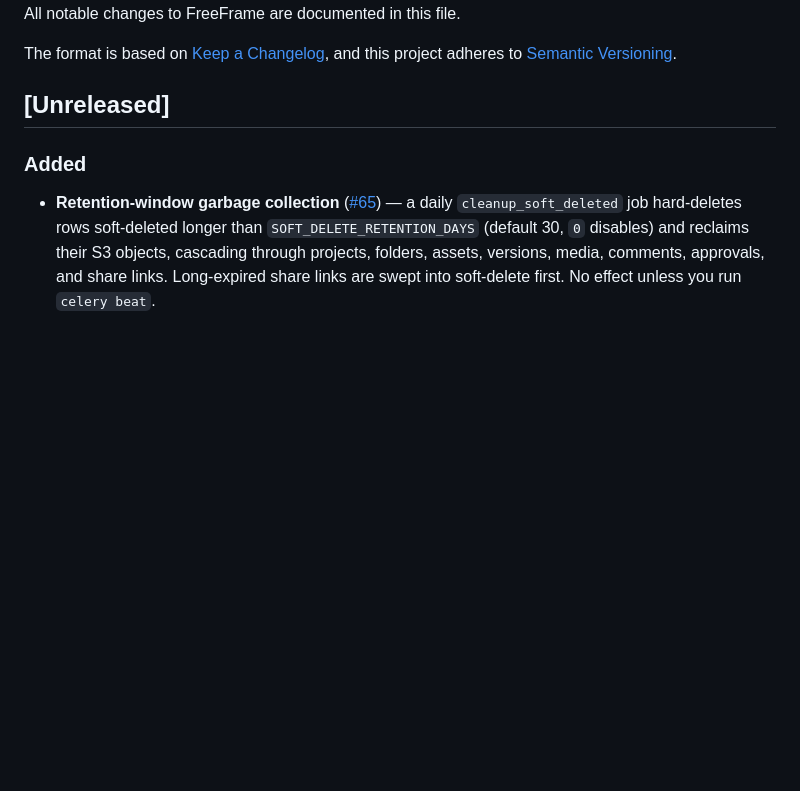
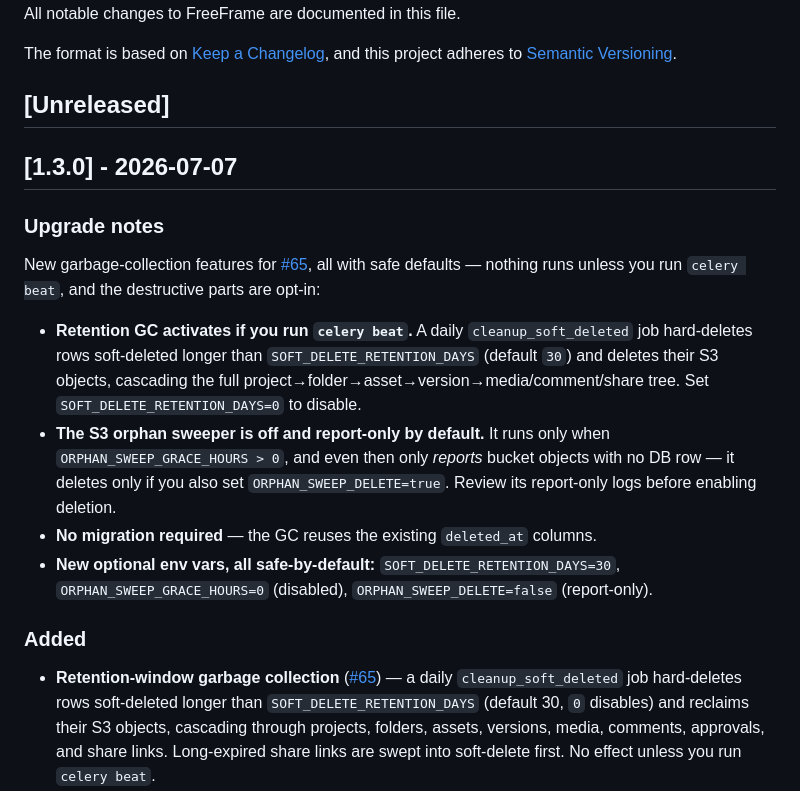
Before and after one commit to Everillangel/freeframe, a Markdown page: CHANGELOG.md, the part around the change. Drawn GitHub-style; blank space fills up the shorter version.

Commit message:
chore(release): v1.3.0 (#116)

```diff
--- a/CHANGELOG.md
+++ b/CHANGELOG.md
@@ -6,6 +6,17 @@ The format is based on [Keep a Changelog](https://keepachangelog.com/en/1.1.0/),
 and this project adheres to [Semantic Versioning](https://semver.org/spec/v2.0.0.html).
 
 ## [Unreleased]
+
+## [1.3.0] - 2026-07-07
+
+### Upgrade notes
+
+New garbage-collection features for [#65](https://github.com/Techiebutler/freeframe/issues/65), all with safe defaults — nothing runs unless you run `celery beat`, and the destructive parts are opt-in:
+
+- **Retention GC activates if you run `celery beat`.** A daily `cleanup_soft_deleted` job hard-deletes rows soft-deleted longer than `SOFT_DELETE_RETENTION_DAYS` (default `30`) and deletes their S3 objects, cascading the full project→folder→asset→version→media/comment/share tree. Set `SOFT_DELETE_RETENTION_DAYS=0` to disable.
+- **The S3 orphan sweeper is off and report-only by default.** It runs only when `ORPHAN_SWEEP_GRACE_HOURS > 0`, and even then only *reports* bucket objects with no DB row — it deletes only if you also set `ORPHAN_SWEEP_DELETE=true`. Review its report-only logs before enabling deletion.
+- **No migration required** — the GC reuses the existing `deleted_at` columns.
+- **New optional env vars, all safe-by-default:** `SOFT_DELETE_RETENTION_DAYS=30`, `ORPHAN_SWEEP_GRACE_HOURS=0` (disabled), `ORPHAN_SWEEP_DELETE=false` (report-only).
 
 ### Added
 - **Retention-window garbage collection** ([#65](https://github.com/Techiebutler/freeframe/issues/65)) — a daily `cleanup_soft_deleted` job hard-deletes rows soft-deleted longer than `SOFT_DELETE_RETENTION_DAYS` (default 30, `0` disables) and reclaims their S3 objects, cascading through projects, folders, assets, versions, media, comments, approvals, and share links. Long-expired share links are swept into soft-delete first. No effect unless you run `celery beat`.
```
